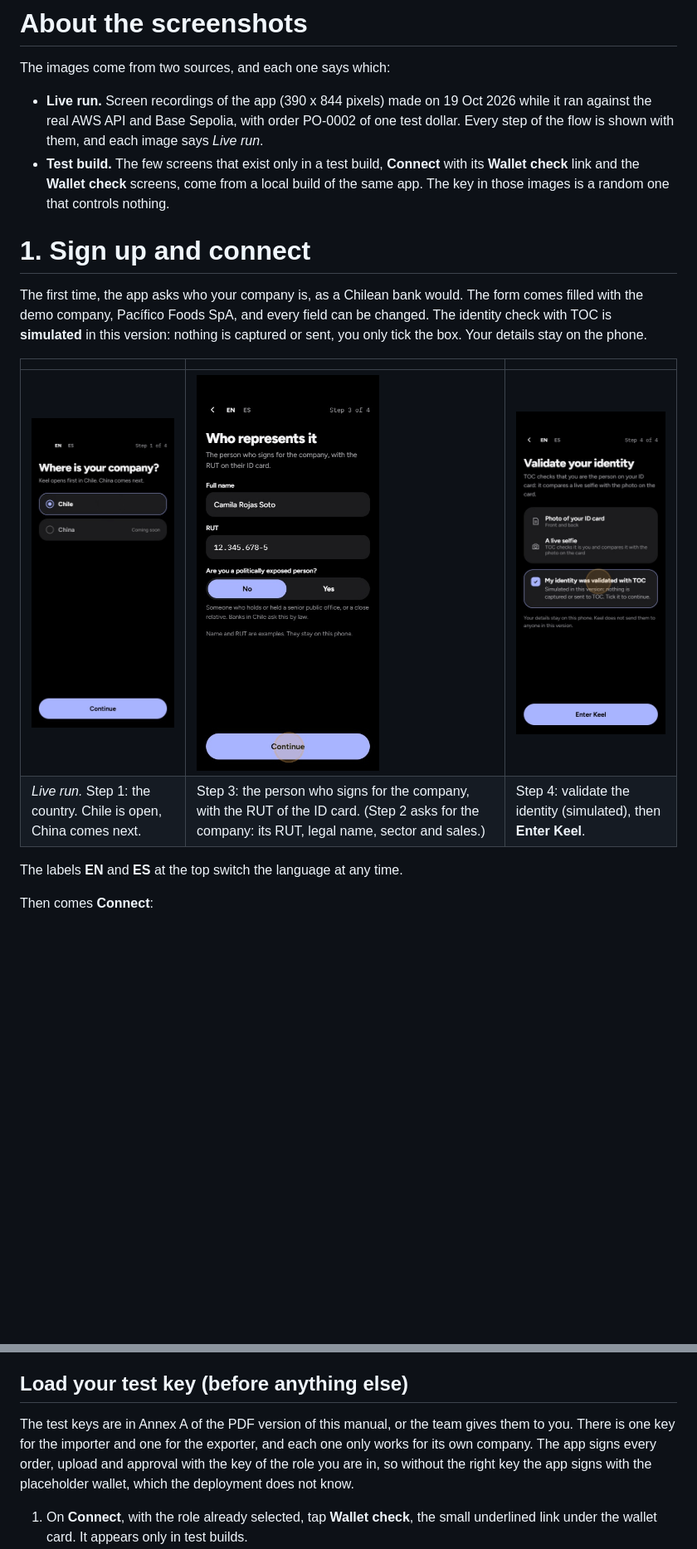
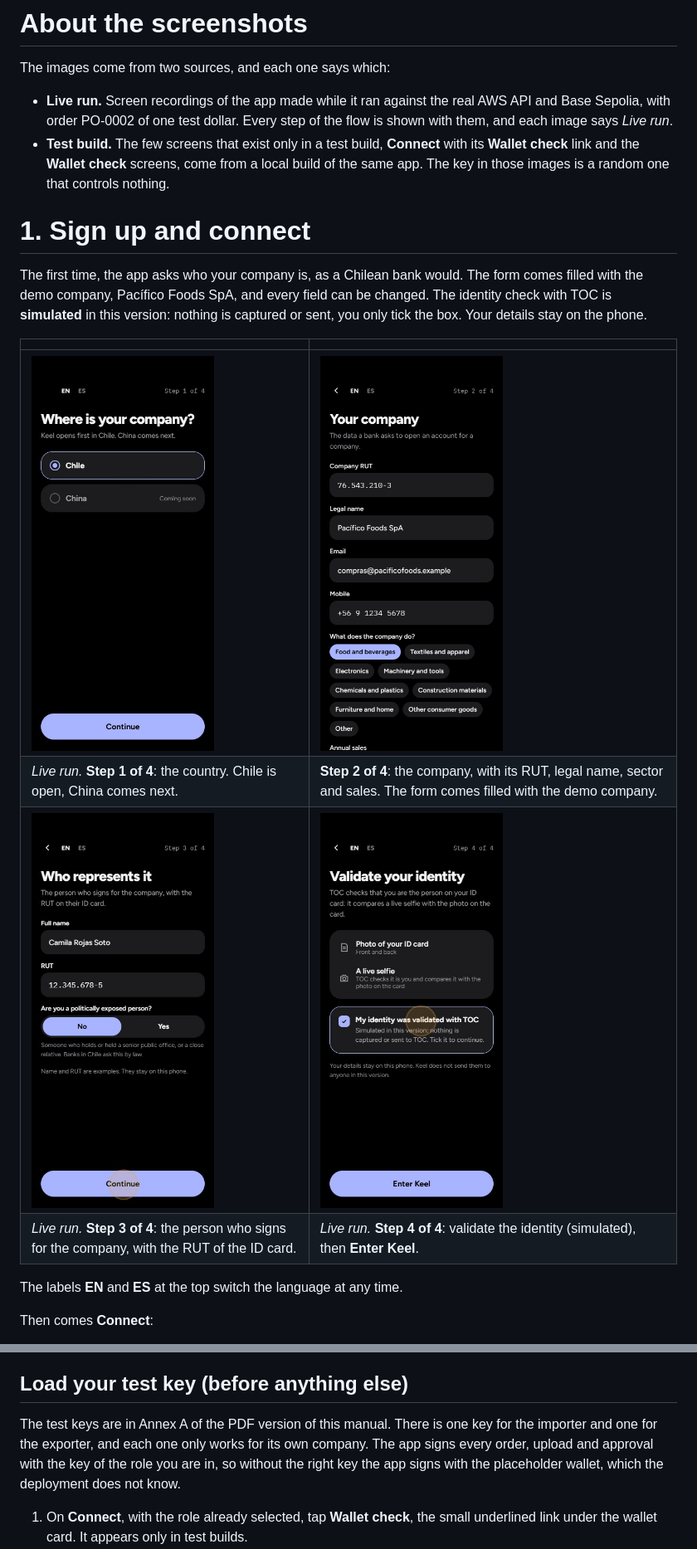
Before and after one commit to FinLinkChile/Keel, a Markdown page: docs/entrega/user-manual.md, 2 parts joined by grey strips. Shown: that part at 83% size. Drawn GitHub-style; pictures changed too: docs/entrega/manual/signup-2-company.png (added); blank space fills up the shorter version.

```diff
--- a/docs/entrega/user-manual.md
+++ b/docs/entrega/user-manual.md
@@ -59,17 +57,19 @@ How to load a key into the app is explained in section 1, [Load your test key](#
 
 The images come from two sources, and each one says which:
 
-* **Live run.** Screen recordings of the app (390 x 844 pixels) made on 19 Oct 2026 while it ran against the real AWS API and Base Sepolia, with order PO-0002 of one test dollar. Every step of the flow is shown with them, and each image says *Live run*.
+* **Live run.** Screen recordings of the app made while it ran against the real AWS API and Base Sepolia, with order PO-0002 of one test dollar. Every step of the flow is shown with them, and each image says *Live run*.
 * **Test build.** The few screens that exist only in a test build, **Connect** with its **Wallet check** link and the **Wallet check** screens, come from a local build of the same app. The key in those images is a random one that controls nothing.
 
 # 1. Sign up and connect
 
 The first time, the app asks who your company is, as a Chilean bank would. The form comes filled with the demo company, Pacífico Foods SpA, and every field can be changed. The identity check with TOC is **simulated** in this version: nothing is captured or sent, you only tick the box. Your details stay on the phone.
 
-| | | |
-| --- | --- | --- |
-| <img src="manual/signup-1-country.png" width="220"> | <img src="manual/signup-2-representative.png" width="220"> | <img src="manual/signup-3-identity.png" width="220"> |
-| *Live run.* Step 1: the country. Chile is open, China comes next. | Step 3: the person who signs for the company, with the RUT of the ID card. (Step 2 asks for the company: its RUT, legal name, sector and sales.) | Step 4: validate the identity (simulated), then **Enter Keel**. |
+| | |
+| --- | --- |
+| <img src="manual/signup-1-country.png" width="220"> | <img src="manual/signup-2-company.png" width="220"> |
+| *Live run.* **Step 1 of 4**: the country. Chile is open, China comes next. | **Step 2 of 4**: the company, with its RUT, legal name, sector and sales. The form comes filled with the demo company. |
+| <img src="manual/signup-3-representative.png" width="220"> | <img src="manual/signup-4-identity.png" width="220"> |
+| *Live run.* **Step 3 of 4**: the person who signs for the company, with the RUT of the ID card. | *Live run.* **Step 4 of 4**: validate the identity (simulated), then **Enter Keel**. |
 
 The labels **EN** and **ES** at the top switch the language at any time.
 
@@ -85,7 +85,7 @@ Then comes **Connect**:
 
 ## Load your test key (before anything else)
 
-The test keys are in Annex A of the PDF version of this manual, or the team gives them to you. There is one key for the importer and one for the exporter, and each one only works for its own company. The app signs every order, upload and approval with the key of the role you are in, so without the right key the app signs with the placeholder wallet, which the deployment does not know.
+The test keys are in Annex A of the PDF version of this manual. There is one key for the importer and one for the exporter, and each one only works for its own company. The app signs every order, upload and approval with the key of the role you are in, so without the right key the app signs with the placeholder wallet, which the deployment does not know.
 
 1. On **Connect**, with the role already selected, tap **Wallet check**, the small underlined link under the wallet card. It appears only in test builds.
 2. On **Wallet check**, find **Import test key, importer** (or **exporter**). The label shows which role the key will go to. If it names the wrong role, go back and change it on **Connect**.
```
Also changed, not shown: other parts of docs/entrega/user-manual.md (+32 -17 lines), docs/entrega/manual/signup-3-representative.png (renamed from docs/entrega/manual/signup-2-representative.png), docs/entrega/manual/signup-4-identity.png (renamed from docs/entrega/manual/signup-3-identity.png).
